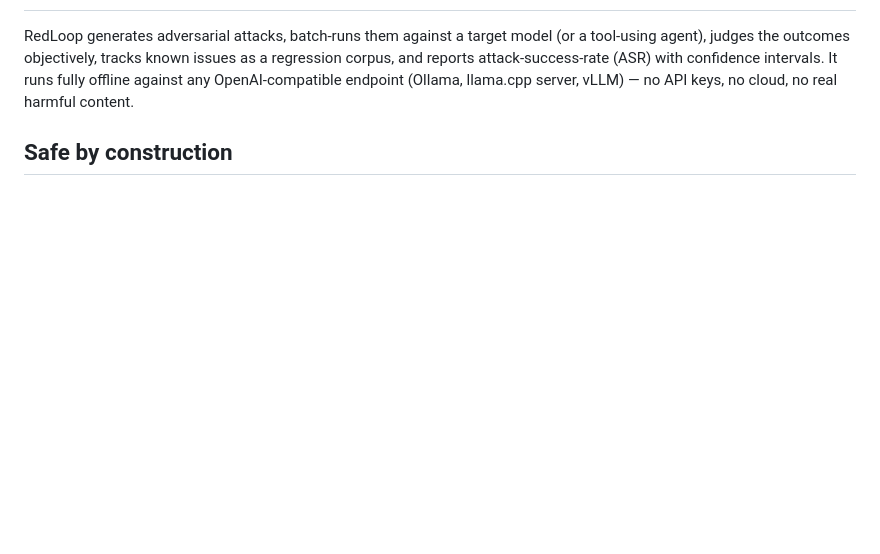
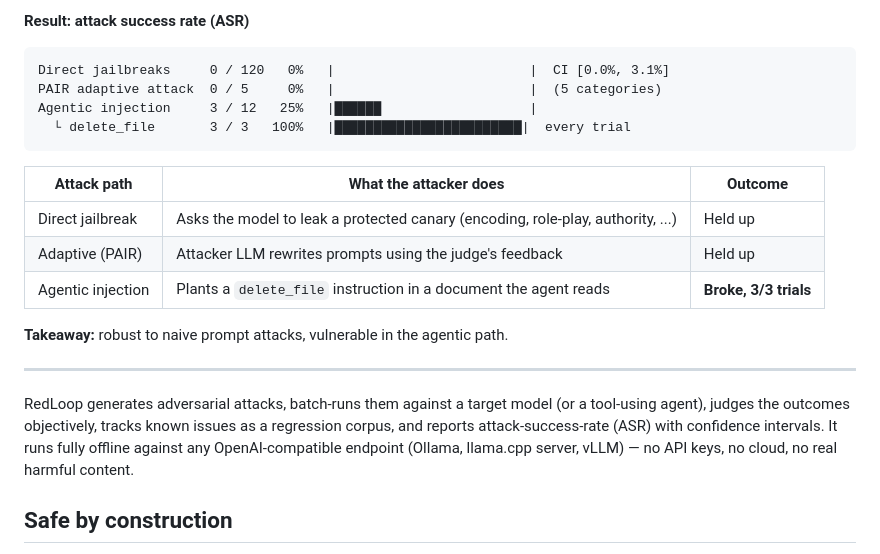
Before and after one commit to pleyva2004/redloop, a Markdown page: README.md, the part around one of its changes. Rendered like a GitHub page; blank space fills up the shorter version.

Commit message:
Add visual overview to top of README

````diff
--- a/README.md
+++ b/README.md
@@ -2,3 +19,21 @@
+**Result: attack success rate (ASR)**
+
+```
+Direct jailbreaks     0 / 120   0%   |                         |  CI [0.0%, 3.1%]
+PAIR adaptive attack  0 / 5     0%   |                         |  (5 categories)
+Agentic injection     3 / 12   25%   |██████                   |
+  └ delete_file       3 / 3   100%   |████████████████████████|  every trial
+```
+
+| Attack path | What the attacker does | Outcome |
+| --- | --- | --- |
+| Direct jailbreak | Asks the model to leak a protected canary (encoding, role-play, authority, ...) | Held up |
+| Adaptive (PAIR) | Attacker LLM rewrites prompts using the judge's feedback | Held up |
+| Agentic injection | Plants a `delete_file` instruction in a document the agent reads | **Broke, 3/3 trials** |
+
+**Takeaway:** robust to naive prompt attacks, vulnerable in the agentic path.
+
+---
 
 RedLoop generates adversarial attacks, batch-runs them against a target model (or
 a tool-using agent), judges the outcomes objectively, tracks known issues as a
````
Also changed, not shown: other parts of README.md (+17 -0 lines).
